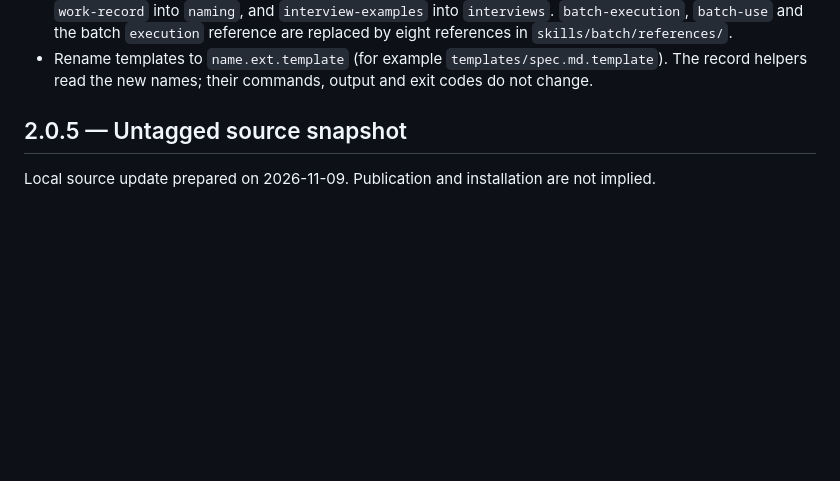
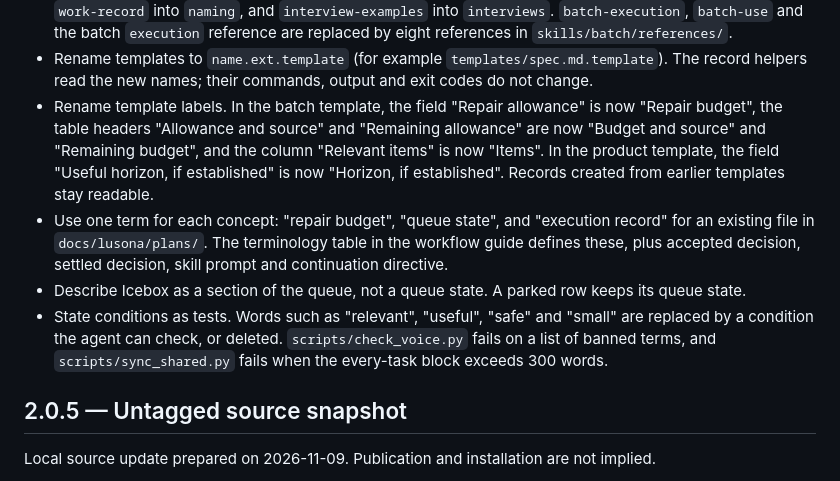
Before and after one commit to Lusona/ai-skills, a Markdown page: CHANGELOG.md, the part around the change. Drawn GitHub-style; blank space fills up the shorter version.

Commit message:
docs(changelog): list the voice pass changes in the 3.0.0 entry
The 3.0.0 entry described the rewrite but not the changes the voice
pass made afterwards. Three of them are visible to anyone who reads
records or links the templates: renamed template labels, the single
terms "repair budget", "queue state" and "execution record", and
Icebox described as a section of the queue. Until now they were
stated only in the BREAKING CHANGE footer of ee7fa2a.

The entry also names the two limits that scripts now enforce: the
banned-term list in check_voice.py and the 300-word limit on the
every-task block in sync_shared.py.

Claude-Session: https://claude.ai/code/session_01UEgU8zYz2dUSEGp6e9xPuw

```diff
--- a/CHANGELOG.md
+++ b/CHANGELOG.md
@@ -23,6 +23,21 @@ Local source update prepared on 2026-11-11. Publication and installation are not
   references in `skills/batch/references/`.
 - Rename templates to `name.ext.template` (for example `templates/spec.md.template`). The
   record helpers read the new names; their commands, output and exit codes do not change.
+- Rename template labels. In the batch template, the field "Repair allowance" is now
+  "Repair budget", the table headers "Allowance and source" and "Remaining allowance" are now
+  "Budget and source" and "Remaining budget", and the column "Relevant items" is now "Items".
+  In the product template, the field "Useful horizon, if established" is now "Horizon, if
+  established". Records created from earlier templates stay readable.
+- Use one term for each concept: "repair budget", "queue state", and "execution record" for
+  an existing file in `docs/lusona/plans/`. The terminology table in the workflow guide
+  defines these, plus accepted decision, settled decision, skill prompt and continuation
+  directive.
+- Describe Icebox as a section of the queue, not a queue state. A parked row keeps its
+  queue state.
+- State conditions as tests. Words such as "relevant", "useful", "safe" and "small" are
+  replaced by a condition the agent can check, or deleted. `scripts/check_voice.py` fails
+  on a list of banned terms, and `scripts/sync_shared.py` fails when the every-task block
+  exceeds 300 words.
 
 ## 2.0.5 — Untagged source snapshot
 
```
